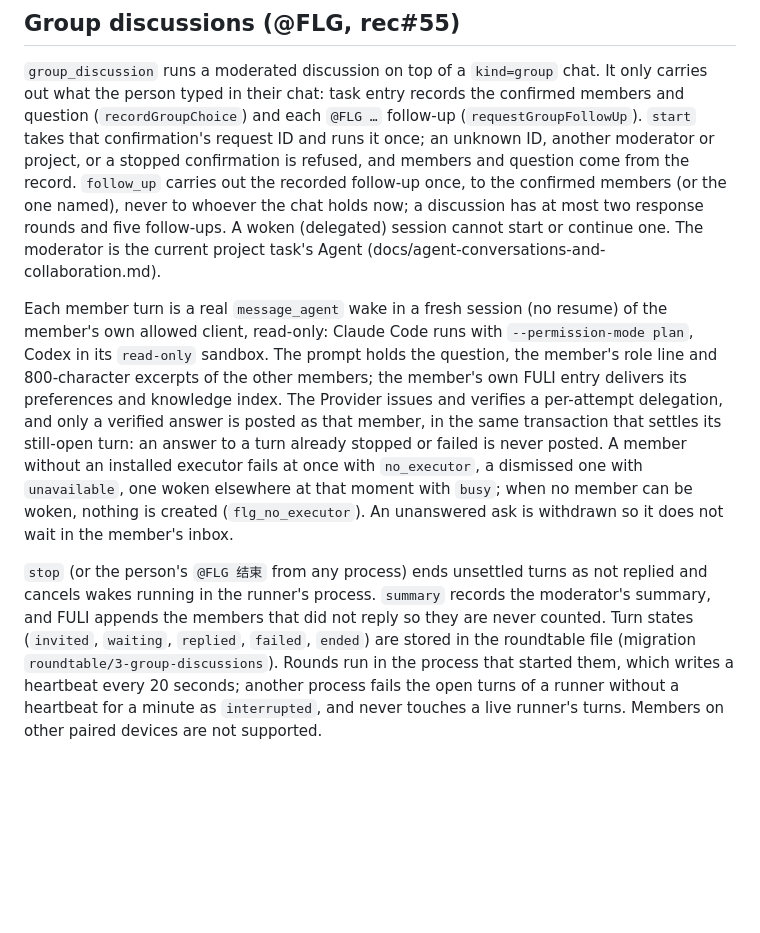
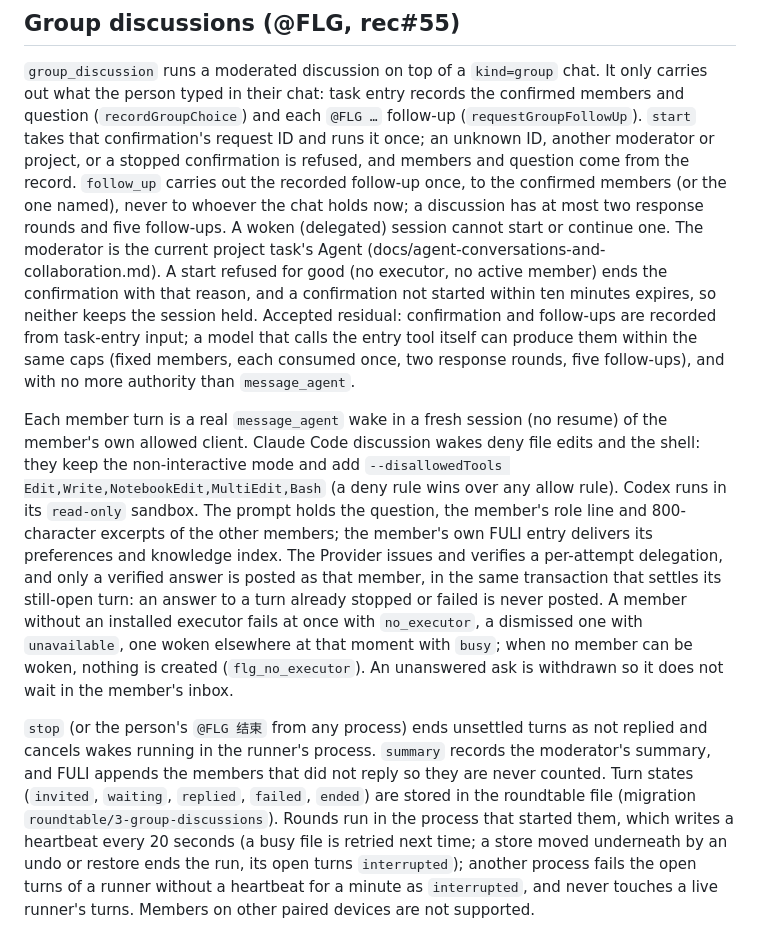
Before and after one commit to JevonsCode/fuli, a Markdown page: docs/agent-roundtable.md, the part around the change. Drawn GitHub-style; blank space fills up the shorter version.

Commit message:
docs: exact wake restrictions, refused starts and expiry, the tool-path residual (rec#55 re-review)

```diff
--- a/docs/agent-roundtable.md
+++ b/docs/agent-roundtable.md
@@ -161,11 +161,17 @@ confirmation is refused, and members and question come from the record.
 the one named), never to whoever the chat holds now; a discussion has at most two
 response rounds and five follow-ups. A woken (delegated) session cannot start or
 continue one. The moderator is the current project task's Agent
-(docs/agent-conversations-and-collaboration.md).
+(docs/agent-conversations-and-collaboration.md). A start refused for good (no
+executor, no active member) ends the confirmation with that reason, and a
+confirmation not started within ten minutes expires, so neither keeps the session
+held. Accepted residual: confirmation and follow-ups are recorded from task-entry
+input; a model that calls the entry tool itself can produce them within the same
+caps (fixed members, each consumed once, two response rounds, five follow-ups),
+and with no more authority than `message_agent`.
 
 Each member turn is a real `message_agent` wake in a fresh session (no resume) of
-the member's own allowed client, read-only: Claude Code runs with
-`--permission-mode plan`, Codex in its `read-only` sandbox. The prompt holds the
+the member's own allowed client. Claude Code discussion wakes deny file edits and the shell: they keep the
+non-interactive mode and add `--disallowedTools Edit,Write,NotebookEdit,MultiEdit,Bash` (a deny rule wins over any allow rule). Codex runs in its `read-only` sandbox. The prompt holds the
 question, the member's role line and 800-character excerpts of the other members;
 the member's own FULI entry delivers its preferences and knowledge index. The
 Provider issues and verifies a per-attempt delegation, and only a verified answer
@@ -181,7 +187,7 @@ replied and cancels wakes running in the runner's process. `summary` records the
 moderator's summary, and FULI appends the members that did not reply so they are
 never counted. Turn states (`invited`, `waiting`, `replied`, `failed`, `ended`) are
 stored in the roundtable file (migration `roundtable/3-group-discussions`). Rounds
-run in the process that started them, which writes a heartbeat every 20 seconds;
+run in the process that started them, which writes a heartbeat every 20 seconds (a busy file is retried next time; a store moved underneath by an undo or restore ends the run, its open turns `interrupted`);
 another process fails the open turns of a runner without a heartbeat for a minute
 as `interrupted`, and never touches a live runner's turns. Members on other paired
 devices are not supported.
```
Also changed, not shown: docs/agent-conversations-and-collaboration.md (+6 -3 lines), skills/operating-fuli/SKILL.md (+1 -1 lines).
